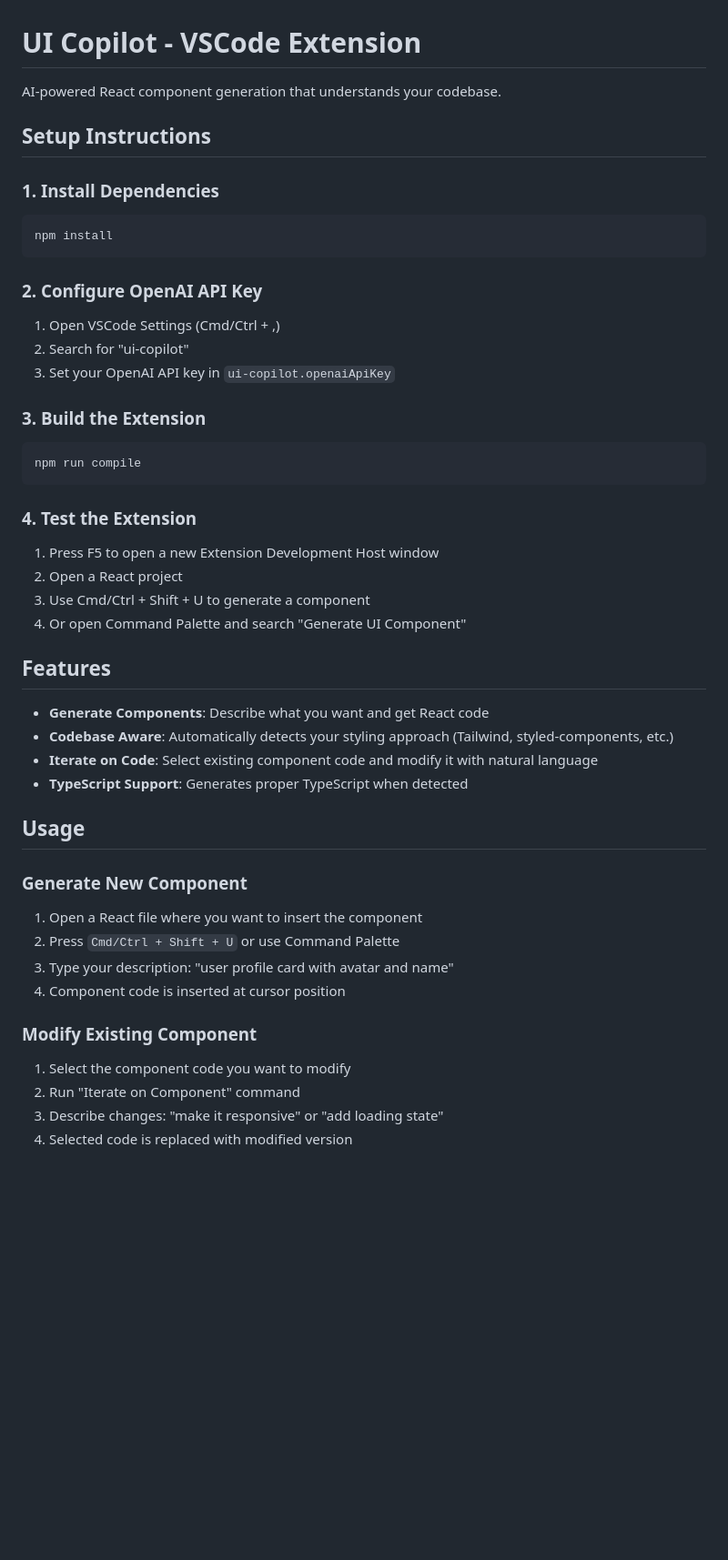
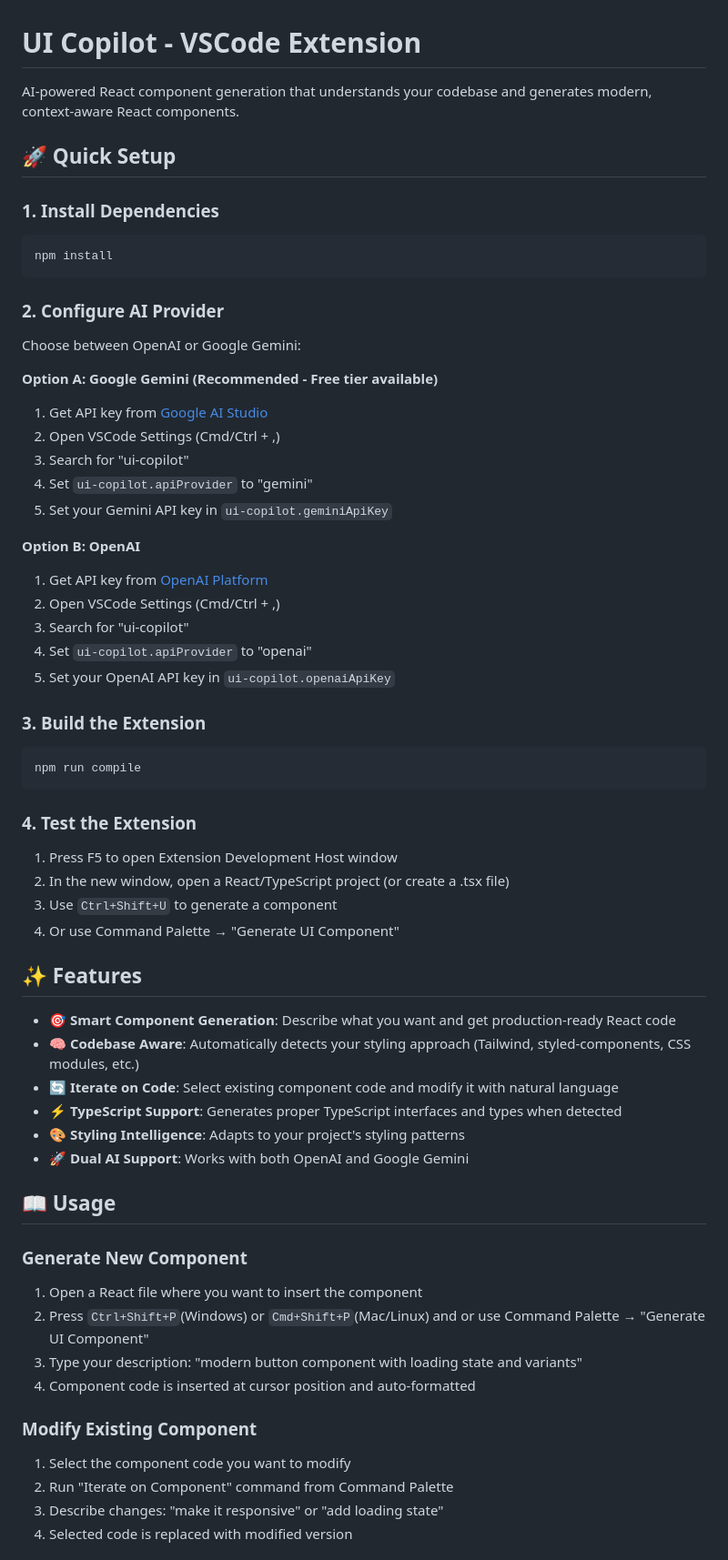
Before and after one commit to VPhilavong/Palette, a Markdown page: README.md, the part around one of its changes. Shown at 91% size. GitHub-like rendering; blank space fills up the shorter version.

````diff
--- a/README.md
+++ b/README.md
@@ -1,18 +1,30 @@
 # UI Copilot - VSCode Extension
 
-AI-powered React component generation that understands your codebase.
+AI-powered React component generation that understands your codebase and generates modern, context-aware React components.
 
-## Setup Instructions
+## 🚀 Quick Setup
 
 ### 1. Install Dependencies
 ```bash
 npm install
 ```
 
-### 2. Configure OpenAI API Key
-1. Open VSCode Settings (Cmd/Ctrl + ,)
-2. Search for "ui-copilot"
-3. Set your OpenAI API key in `ui-copilot.openaiApiKey`
+### 2. Configure AI Provider
+Choose between OpenAI or Google Gemini:
+
+**Option A: Google Gemini (Recommended - Free tier available)**
+1. Get API key from [Google AI Studio](https://makersuite.google.com/app/apikey)
+2. Open VSCode Settings (Cmd/Ctrl + ,)
+3. Search for "ui-copilot"
+4. Set `ui-copilot.apiProvider` to "gemini"
+5. Set your Gemini API key in `ui-copilot.geminiApiKey`
+
+**Option B: OpenAI**
+1. Get API key from [OpenAI Platform](https://platform.openai.com/api-keys)
+2. Open VSCode Settings (Cmd/Ctrl + ,)
+3. Search for "ui-copilot"
+4. Set `ui-copilot.apiProvider` to "openai"
+5. Set your OpenAI API key in `ui-copilot.openaiApiKey`
 
 ### 3. Build the Extension
 ```bash
@@ -20,29 +32,31 @@ npm run compile
 ```
 
 ### 4. Test the Extension
-1. Press F5 to open a new Extension Development Host window
-2. Open a React project
-3. Use Cmd/Ctrl + Shift + U to generate a component
-4. Or open Command Palette and search "Generate UI Component"
+1. Press F5 to open Extension Development Host window
+2. In the new window, open a React/TypeScript project (or create a .tsx file)
+3. Use `Ctrl+Shift+U` to generate a component
+4. Or use Command Palette → "Generate UI Component"
 
-## Features
+## ✨ Features
 
-- **Generate Components**: Describe what you want and get React code
-- **Codebase Aware**: Automatically detects your styling approach (Tailwind, styled-components, etc.)
-- **Iterate on Code**: Select existing component code and modify it with natural language
-- **TypeScript Support**: Generates proper TypeScript when detected
+- **🎯 Smart Component Generation**: Describe what you want and get production-ready React code
+- **🧠 Codebase Aware**: Automatically detects your styling approach (Tailwind, styled-components, CSS modules, etc.)
+- **🔄 Iterate on Code**: Select existing component code and modify it with natural language
+- **⚡ TypeScript Support**: Generates proper TypeScript interfaces and types when detected
+- **🎨 Styling Intelligence**: Adapts to your project's styling patterns
+- **🚀 Dual AI Support**: Works with both OpenAI and Google Gemini
 
-## Usage
+## 📖 Usage
 
 ### Generate New Component
 1. Open a React file where you want to insert the component
-2. Press `Cmd/Ctrl + Shift + U` or use Command Palette
-3. Type your description: "user profile card with avatar and name"
-4. Component code is inserted at cursor position
+2. Press `Ctrl+Shift+P`(Windows) or `Cmd+Shift+P`(Mac/Linux) and or use Command Palette → "Generate UI Component"
+3. Type your description: "modern button component with loading state and variants"
+4. Component code is inserted at cursor position and auto-formatted
 
 ### Modify Existing Component
 1. Select the component code you want to modify
-2. Run "Iterate on Component" command
+2. Run "Iterate on Component" command from Command Palette
 3. Describe changes: "make it responsive" or "add loading state"
 4. Selected code is replaced with modified version
 
````
Also changed, not shown: other parts of README.md (+89 -35 lines).
